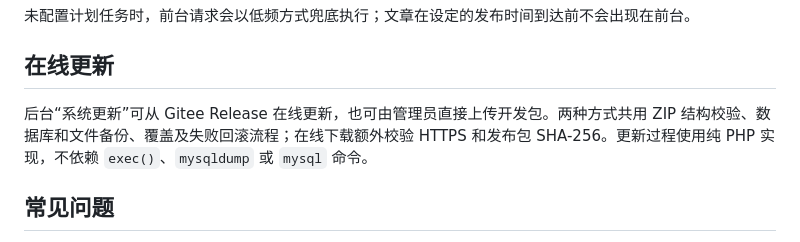
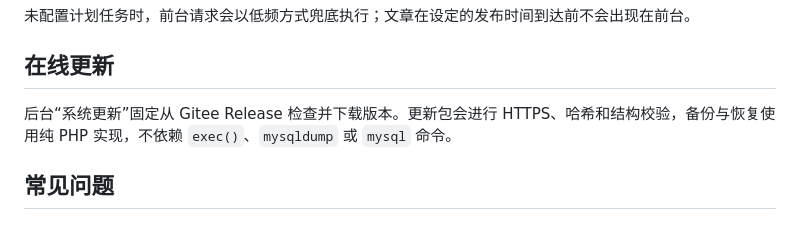
Before and after one commit to shuyu0131/pafish-php, a Markdown page: README.md, the part around the change. GitHub-like rendering.

Commit message:
revert: remove development upgrade docs

```diff
--- a/README.md
+++ b/README.md
@@ -81,7 +81,7 @@ php /www/wwwroot/你的站点/cron.php
 
 ## 在线更新
 
-后台“系统更新”可从 Gitee Release 在线更新，也可由管理员直接上传开发包。两种方式共用 ZIP 结构校验、数据库和文件备份、覆盖及失败回滚流程；在线下载额外校验 HTTPS 和发布包 SHA-256。更新过程使用纯 PHP 实现，不依赖 `exec()`、`mysqldump` 或 `mysql` 命令。
+后台“系统更新”固定从 Gitee Release 检查并下载版本。更新包会进行 HTTPS、哈希和结构校验，备份与恢复使用纯 PHP 实现，不依赖 `exec()`、`mysqldump` 或 `mysql` 命令。
 
 ## 常见问题
 
```
